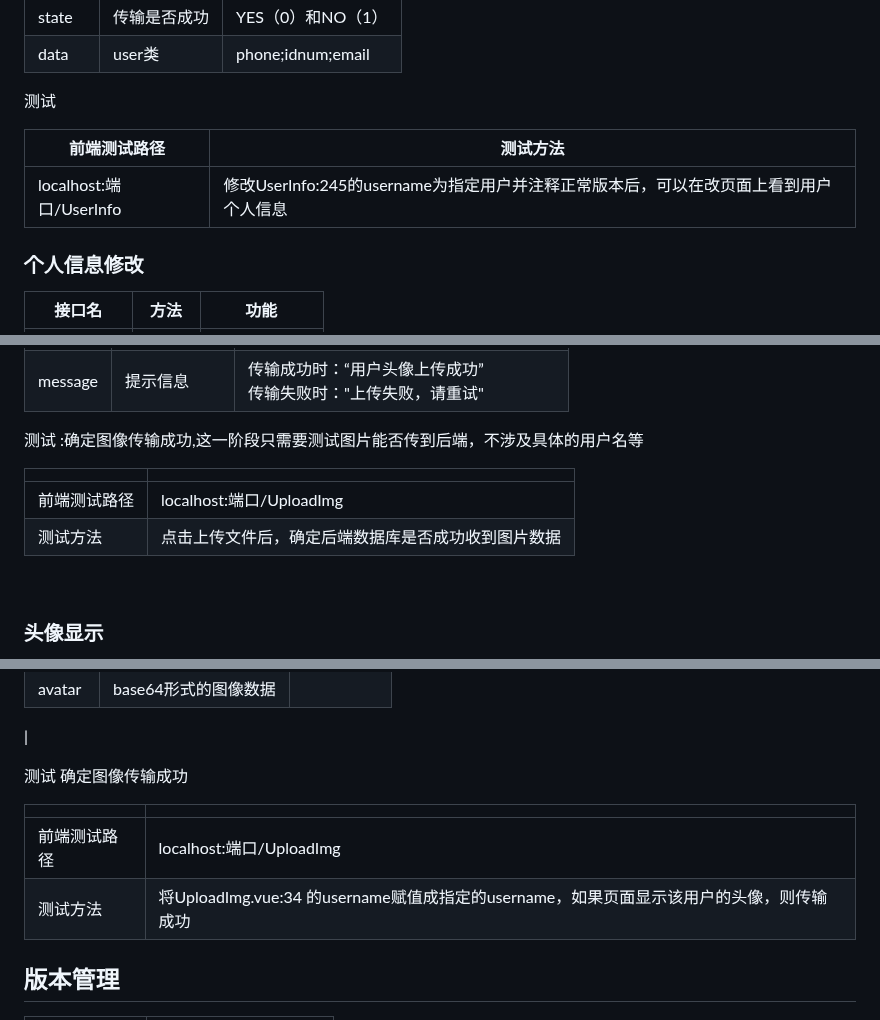
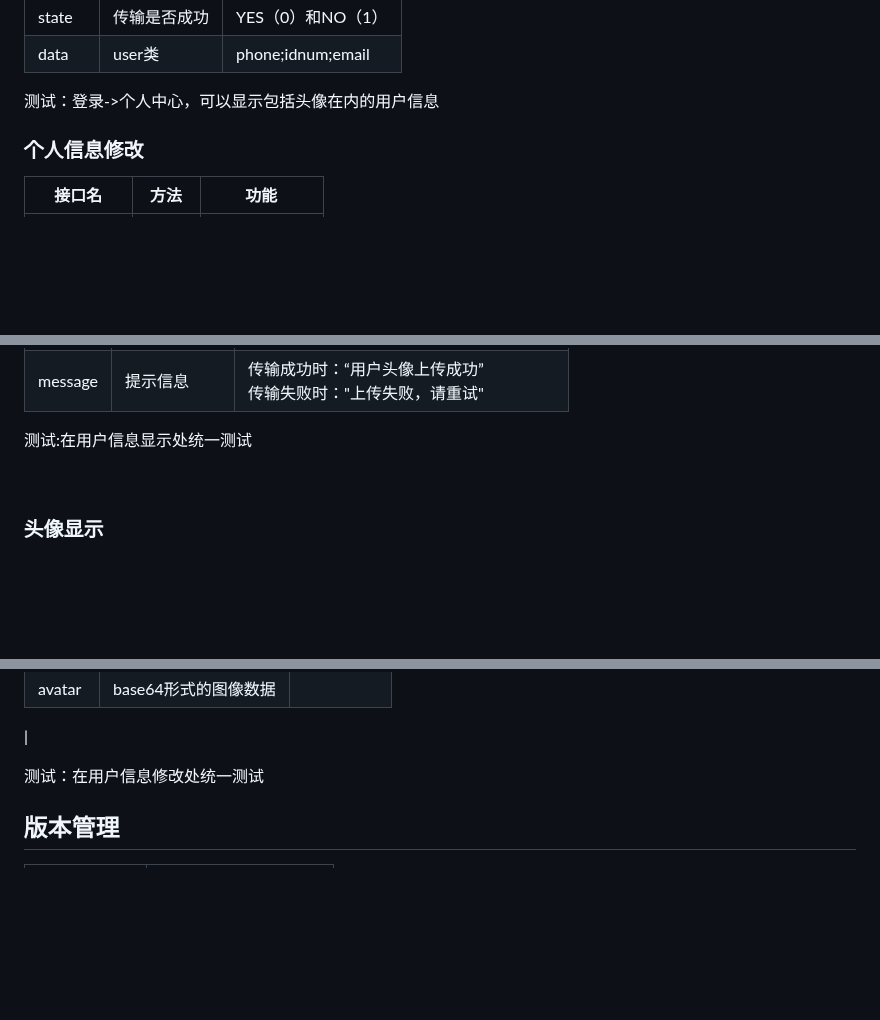
Before and after one commit to Suzyyy207/online-shop, a Markdown page: README.md, 3 parts joined by grey strips. Drawn GitHub-style; blank space fills up the shorter version.

Commit message:
docs(front): UserInfo modify test methods

```diff
--- a/README.md
+++ b/README.md
@@ -63,14 +63,7 @@ commit示例: feat(front):userInfo add API /getUserInfo to get user info
 | ------ | ------------ | ----------------- |
 | state  | 传输是否成功 | YES（0）和NO（1） |
 | data   | user类       | phone;idnum;email |
-
-测试
-
-| 前端测试路径            | 测试方法                                                     |
-| ----------------------- | ------------------------------------------------------------ |
-| localhost:端口/UserInfo | 修改UserInfo:245的username为指定用户并注释正常版本后，可以在改页面上看到用户个人信息 |
-
-
+测试：登录->个人中心，可以显示包括头像在内的用户信息
 
 ### 个人信息修改
 
@@ -129,12 +115,7 @@ commit示例: feat(front):uploadImg add API /setUserAvatar to post img only
 |  state  |  传输是否成功  | 依旧用NO（1）和OK（3）代表失败和成功 |
 |  message  |  提示信息  | 传输成功时：“用户头像上传成功”<br> 传输失败时："上传失败，请重试"   |
 
- 测试 :确定图像传输成功,这一阶段只需要测试图片能否传到后端，不涉及具体的用户名等
-
-|    |                                                    |
-| ---------- | ---------- |
-|  前端测试路径  |  localhost:端口/UploadImg  |
-|  测试方法  |  点击上传文件后，确定后端数据库是否成功收到图片数据  |
+ 测试:在用户信息显示处统一测试
 
 <br>
 
@@ -162,12 +143,7 @@ commit示例: feat(front):downloadImg add API /getUserAvatar to get img only
  |
 
 
- 测试 确定图像传输成功
-
-|    |    |
-| ---------- | ---------- |
-|  前端测试路径  |  localhost:端口/UploadImg  |
-|  测试方法  |  将UploadImg.vue:34 的username赋值成指定的username，如果页面显示该用户的头像，则传输成功  |
+ 测试：在用户信息修改处统一测试
 
 
 
```
Also changed, not shown: other parts of README.md (+1 -8 lines).
